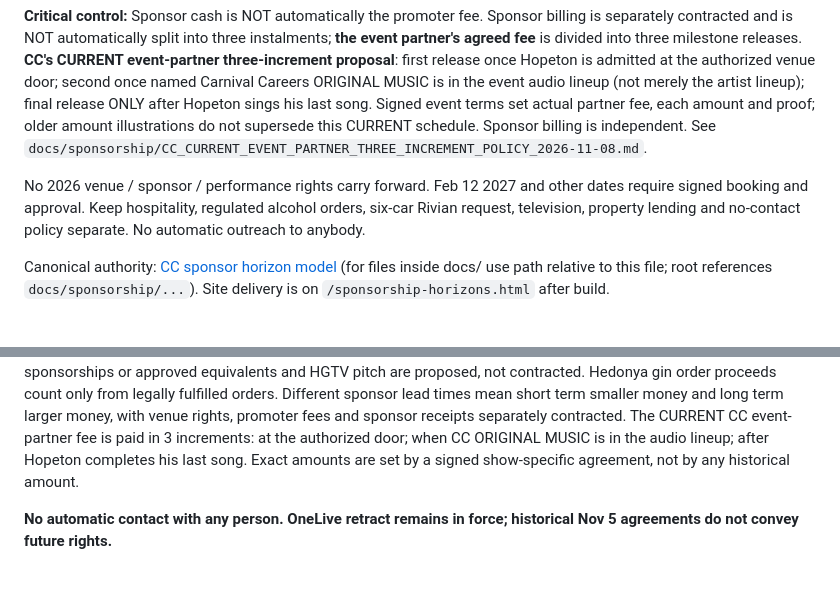
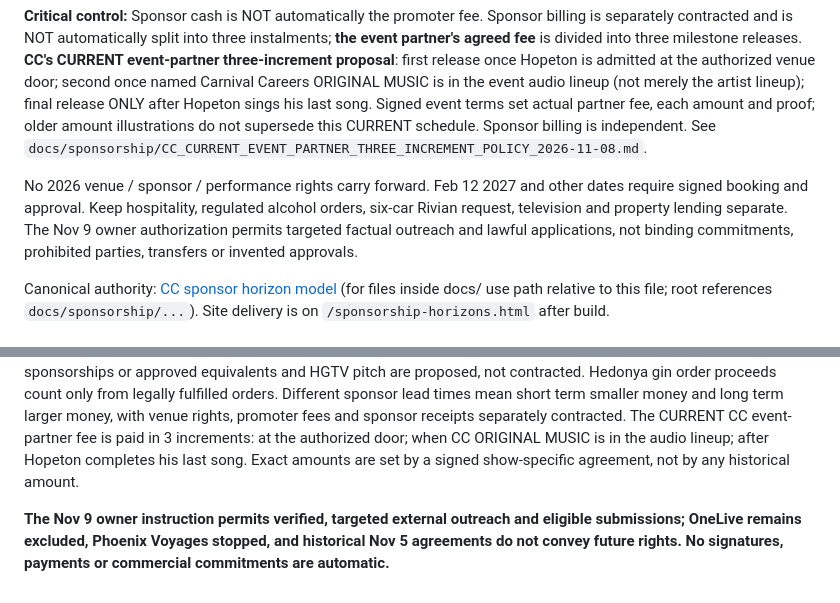
Before and after one commit to familystreetdevelopers-alt/Carnival-careers-site, a Markdown page: docs/CC_SHOWRUNNER_UNIVERSE.md, 2 parts joined by grey strips. Drawn GitHub-style.

Commit message:
CC governance: apply Nov 9 authorized outreach with non-duplication and hard financial consent gates

```diff
--- a/docs/CC_SHOWRUNNER_UNIVERSE.md
+++ b/docs/CC_SHOWRUNNER_UNIVERSE.md
@@ -68,7 +68,7 @@ A beat can be `SCRIPTED` before anyone is hired. A filmed deliverable becomes `C
 
 **Critical control:** Sponsor cash is NOT automatically the promoter fee. Sponsor billing is separately contracted and is NOT automatically split into three instalments; **the event partner's agreed fee** is divided into three milestone releases. **CC's CURRENT event-partner three-increment proposal**: first release once Hopeton is admitted at the authorized venue door; second once named Carnival Careers ORIGINAL MUSIC is in the event audio lineup (not merely the artist lineup); final release ONLY after Hopeton sings his last song. Signed event terms set actual partner fee, each amount and proof; older amount illustrations do not supersede this CURRENT schedule. Sponsor billing is independent. See `docs/sponsorship/CC_CURRENT_EVENT_PARTNER_THREE_INCREMENT_POLICY_2026-11-08.md`.
 
-No 2026 venue / sponsor / performance rights carry forward. Feb 12 2027 and other dates require signed booking and approval. Keep hospitality, regulated alcohol orders, six-car Rivian request, television, property lending and no-contact policy separate. No automatic outreach to anybody.
+No 2026 venue / sponsor / performance rights carry forward. Feb 12 2027 and other dates require signed booking and approval. Keep hospitality, regulated alcohol orders, six-car Rivian request, television and property lending separate. The Nov 9 owner authorization permits targeted factual outreach and lawful applications, not binding commitments, prohibited parties, transfers or invented approvals.
 
 Canonical authority: [CC sponsor horizon model](sponsorship/CC_SPONSOR_HORIZONS_2026-11-08.json) (for files inside docs/ use path relative to this file; root references `docs/sponsorship/...`). Site delivery is on `/sponsorship-horizons.html` after build.
 
@@ -79,4 +79,4 @@ Canonical authority: [CC sponsor horizon model](sponsorship/CC_SPONSOR_HORIZONS_
 
 **Nov 2026–May 2028 campaign:** apply for arena stage slots throughout 18 months; seek C$10k / C$30k / C$45k near-term-to-long-lead campaign offers, C$250k circuit, C$1M global title, and C$3M multi-brand aggregate sponsor pipeline (1 x C$1M + 4 x C$250k + 10 x C$100k illustrative; no commitments). The global working property pilot is C$10,231,872 / 38 modeled units; a 10% illustrative down payment is C$1,023,187 excluding transfer/closing fees. Six Rivian vehicle sponsorships or approved equivalents and HGTV pitch are proposed, not contracted. Hedonya gin order proceeds count only from legally fulfilled orders. Different sponsor lead times mean short term smaller money and long term larger money, with venue rights, promoter fees and sponsor receipts separately contracted. The CURRENT CC event-partner fee is paid in 3 increments: at the authorized door; when CC ORIGINAL MUSIC is in the audio lineup; after Hopeton completes his last song. Exact amounts are set by a signed show-specific agreement, not by any historical amount.
 
-**No automatic contact with any person. OneLive retract remains in force; historical Nov 5 agreements do not convey future rights.**
+**The Nov 9 owner instruction permits verified, targeted external outreach and eligible submissions; OneLive remains excluded, Phoenix Voyages stopped, and historical Nov 5 agreements do not convey future rights. No signatures, payments or commercial commitments are automatic.**
```
